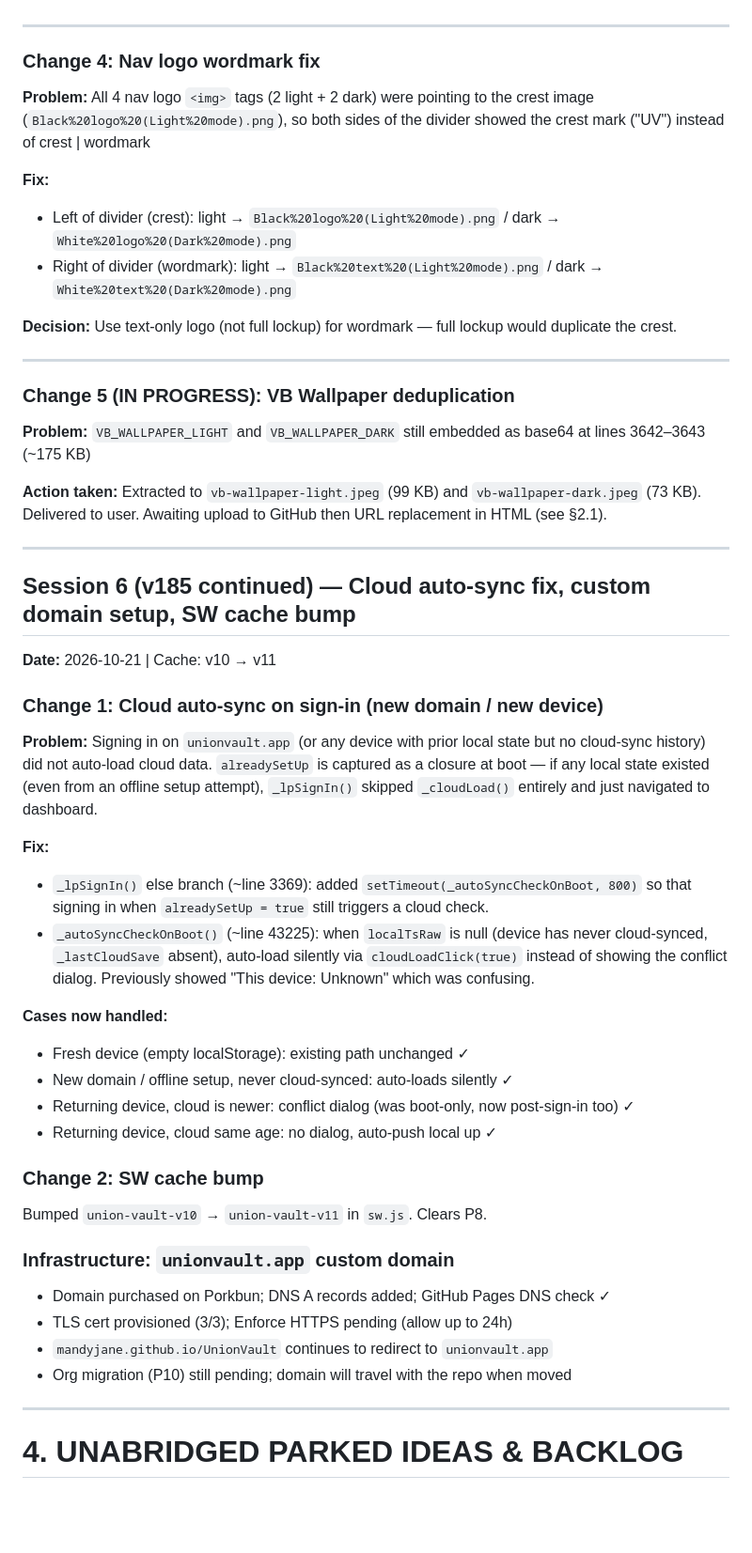
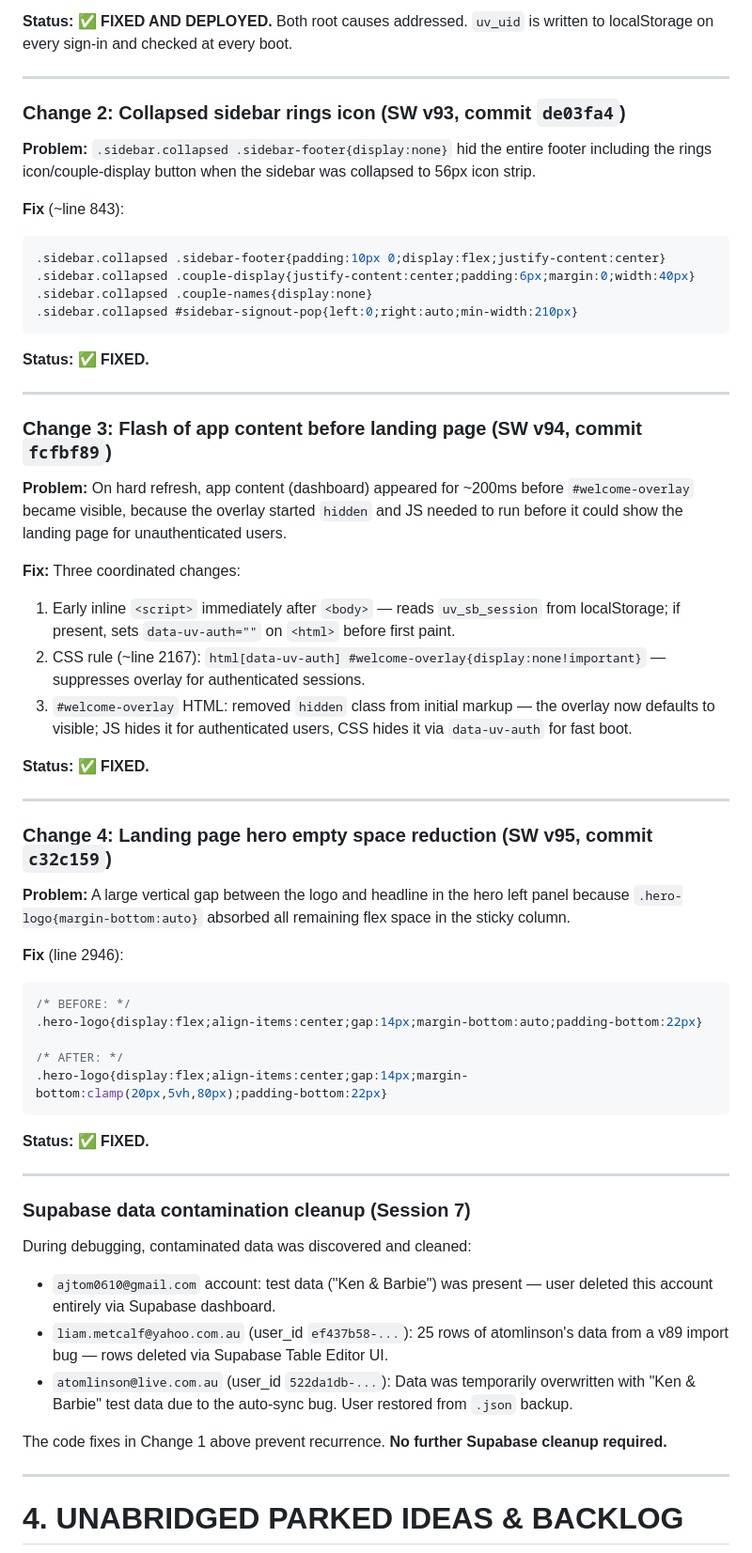
Before and after one commit to NthQuay/UnionVault, a Markdown page: CLAUDE_CODE_CONTEXT.md, the part around one of its changes. Shown at 94% size. Rendered like a GitHub page; blank space fills up the shorter version.

````diff
--- a/CLAUDE_CODE_CONTEXT.md
+++ b/CLAUDE_CODE_CONTEXT.md
@@ -433,48 +344,61 @@ The app began as "Elegant Affair Planner" and was later rebranded to "UnionVault
+**Status: ✅ FIXED AND DEPLOYED.** Both root causes addressed. `uv_uid` is written to localStorage on every sign-in and checked at every boot.
 
 ---
 
-### Change 4: Nav logo wordmark fix
-**Problem:** All 4 nav logo `<img>` tags (2 light + 2 dark) were pointing to the crest image (`Black%20logo%20(Light%20mode).png`), so both sides of the divider showed the crest mark ("UV") instead of crest | wordmark
+### Change 2: Collapsed sidebar rings icon (SW v93, commit `de03fa4`)
 
-**Fix:**
-- Left of divider (crest): light → `Black%20logo%20(Light%20mode).png` / dark → `White%20logo%20(Dark%20mode).png`
-- Right of divider (wordmark): light → `Black%20text%20(Light%20mode).png` / dark → `White%20text%20(Dark%20mode).png`
+**Problem:** `.sidebar.collapsed .sidebar-footer{display:none}` hid the entire footer including the rings icon/couple-display button when the sidebar was collapsed to 56px icon strip.
 
-**Decision:** Use text-only logo (not full lockup) for wordmark — full lockup would duplicate the crest.
+**Fix** (~line 843):
+```css
+.sidebar.collapsed .sidebar-footer{padding:10px 0;display:flex;justify-content:center}
+.sidebar.collapsed .couple-display{justify-content:center;padding:6px;margin:0;width:40px}
+.sidebar.collapsed .couple-names{display:none}
+.sidebar.collapsed #sidebar-signout-pop{left:0;right:auto;min-width:210px}
+```
+
+**Status: ✅ FIXED.**
 
 ---
 
-### Change 5 (IN PROGRESS): VB Wallpaper deduplication
-**Problem:** `VB_WALLPAPER_LIGHT` and `VB_WALLPAPER_DARK` still embedded as base64 at lines 3642–3643 (~175 KB)
+### Change 3: Flash of app content before landing page (SW v94, commit `fcfbf89`)
 
-**Action taken:** Extracted to `vb-wallpaper-light.jpeg` (99 KB) and `vb-wallpaper-dark.jpeg` (73 KB). Delivered to user. Awaiting upload to GitHub then URL replacement in HTML (see §2.1).
+**Problem:** On hard refresh, app content (dashboard) appeared for ~200ms before `#welcome-overlay` became visible, because the overlay started `hidden` and JS needed to run before it could show the landing page for unauthenticated users.
+
+**Fix:** Three coordinated changes:
+1. Early inline `<script>` immediately after `<body>` — reads `uv_sb_session` from localStorage; if present, sets `data-uv-auth=""` on `<html>` before first paint.
+2. CSS rule (~line 2167): `html[data-uv-auth] #welcome-overlay{display:none!important}` — suppresses overlay for authenticated sessions.
+3. `#welcome-overlay` HTML: removed `hidden` class from initial markup — the overlay now defaults to visible; JS hides it for authenticated users, CSS hides it via `data-uv-auth` for fast boot.
+
+**Status: ✅ FIXED.**
 
 ---
 
-## Session 6 (v185 continued) — Cloud auto-sync fix, custom domain setup, SW cache bump
-**Date:** 2026-10-21 | Cache: v10 → v11
+### Change 4: Landing page hero empty space reduction (SW v95, commit `c32c159`)
 
-### Change 1: Cloud auto-sync on sign-in (new domain / new device)
-**Problem:** Signing in on `unionvault.app` (or any device with prior local state but no cloud-sync history) did not auto-load cloud data. `alreadySetUp` is captured as a closure at boot — if any local state existed (even from an offline setup attempt), `_lpSignIn()` skipped `_cloudLoad()` entirely and just navigated to dashboard.
+**Problem:** A large vertical gap between the logo and headline in the hero left panel because `.hero-logo{margin-bottom:auto}` absorbed all remaining flex space in the sticky column.
 
-**Fix:**
-- `_lpSignIn()` else branch (~line 3369): added `setTimeout(_autoSyncCheckOnBoot, 800)` so that signing in when `alreadySetUp = true` still triggers a cloud check.
-- `_autoSyncCheckOnBoot()` (~line 43225): when `localTsRaw` is null (device has never cloud-synced, `_lastCloudSave` absent), auto-load silently via `cloudLoadClick(true)` instead of showing the conflict dialog. Previously showed "This device: Unknown" which was confusing.
+**Fix** (line 2946):
+```css
+/* BEFORE: */
+.hero-logo{display:flex;align-items:center;gap:14px;margin-bottom:auto;padding-bottom:22px}
 
-**Cases now handled:**
-- Fresh device (empty localStorage): existing path unchanged ✓
-- New domain / offline setup, never cloud-synced: auto-loads silently ✓
-- Returning device, cloud is newer: conflict dialog (was boot-only, now post-sign-in too) ✓
-- Returning device, cloud same age: no dialog, auto-push local up ✓
+/* AFTER: */
+.hero-logo{display:flex;align-items:center;gap:14px;margin-bottom:clamp(20px,5vh,80px);padding-bottom:22px}
+```
 
-### Change 2: SW cache bump
-Bumped `union-vault-v10` → `union-vault-v11` in `sw.js`. Clears P8.
+**Status: ✅ FIXED.**
 
-### Infrastructure: `unionvault.app` custom domain
-- Domain purchased on Porkbun; DNS A records added; GitHub Pages DNS check ✓
-- TLS cert provisioned (3/3); Enforce HTTPS pending (allow up to 24h)
-- `mandyjane.github.io/UnionVault` continues to redirect to `unionvault.app`
-- Org migration (P10) still pending; domain will travel with the repo when moved
+---
+
+### Supabase data contamination cleanup (Session 7)
+
+During debugging, contaminated data was discovered and cleaned:
+- `ajtom0610@gmail.com` account: test data ("Ken & Barbie") was present — user deleted this account entirely via Supabase dashboard.
+- `liam.metcalf@yahoo.com.au` (user_id `ef437b58-...`): 25 rows of atomlinson's data from a v89 import bug — rows deleted via Supabase Table Editor UI.
+- `atomlinson@live.com.au` (user_id `522da1db-...`): Data was temporarily overwritten with "Ken & Barbie" test data due to the auto-sync bug. User restored from `.json` backup.
+
+The code fixes in Change 1 above prevent recurrence. **No further Supabase cleanup required.**
 
 ---
 
````
Also changed, not shown: other parts of CLAUDE_CODE_CONTEXT.md (+130 -217 lines).
